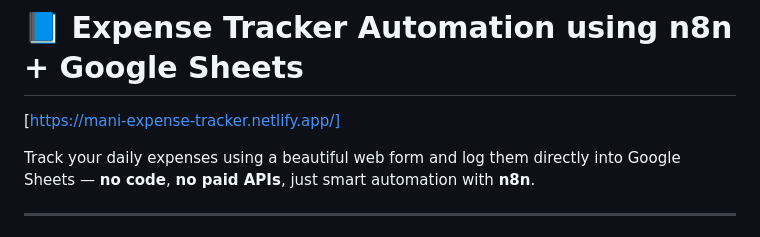
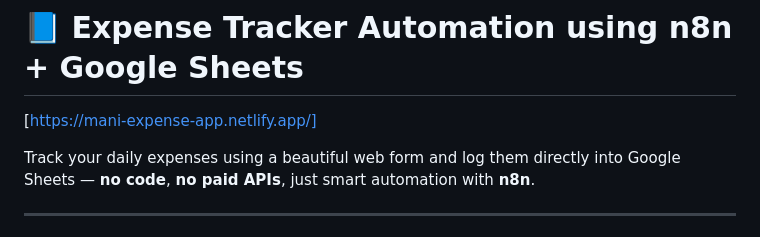
Before and after one commit to Manikanta-484/Expense-Project-N8N, a Markdown page: README.md, the part around the change. Drawn GitHub-style.

```diff
--- a/README.md
+++ b/README.md
@@ -1,5 +1,5 @@
 # 📘 Expense Tracker Automation using n8n + Google Sheets
-[https://mani-expense-tracker.netlify.app/]
+[https://mani-expense-app.netlify.app/]
 
 Track your daily expenses using a beautiful web form and log them directly into Google Sheets — **no code**, **no paid APIs**, just smart automation with **n8n**.
 
```
